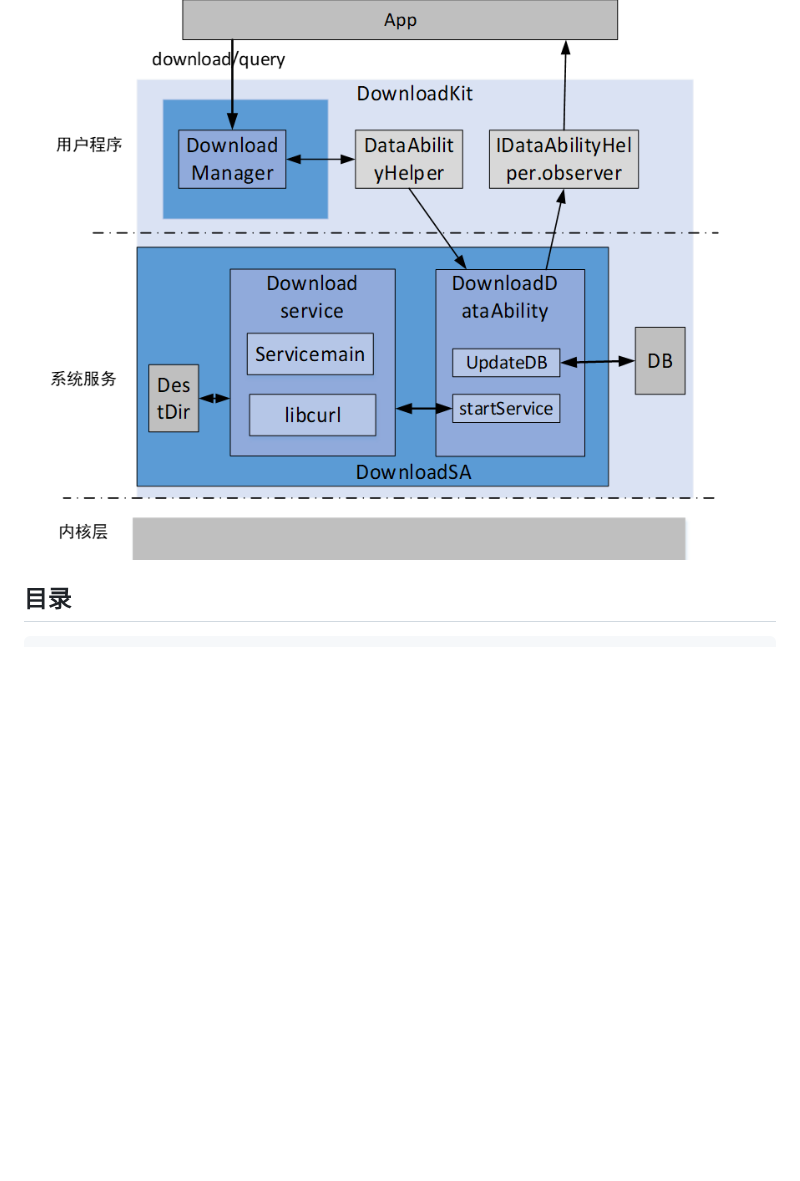
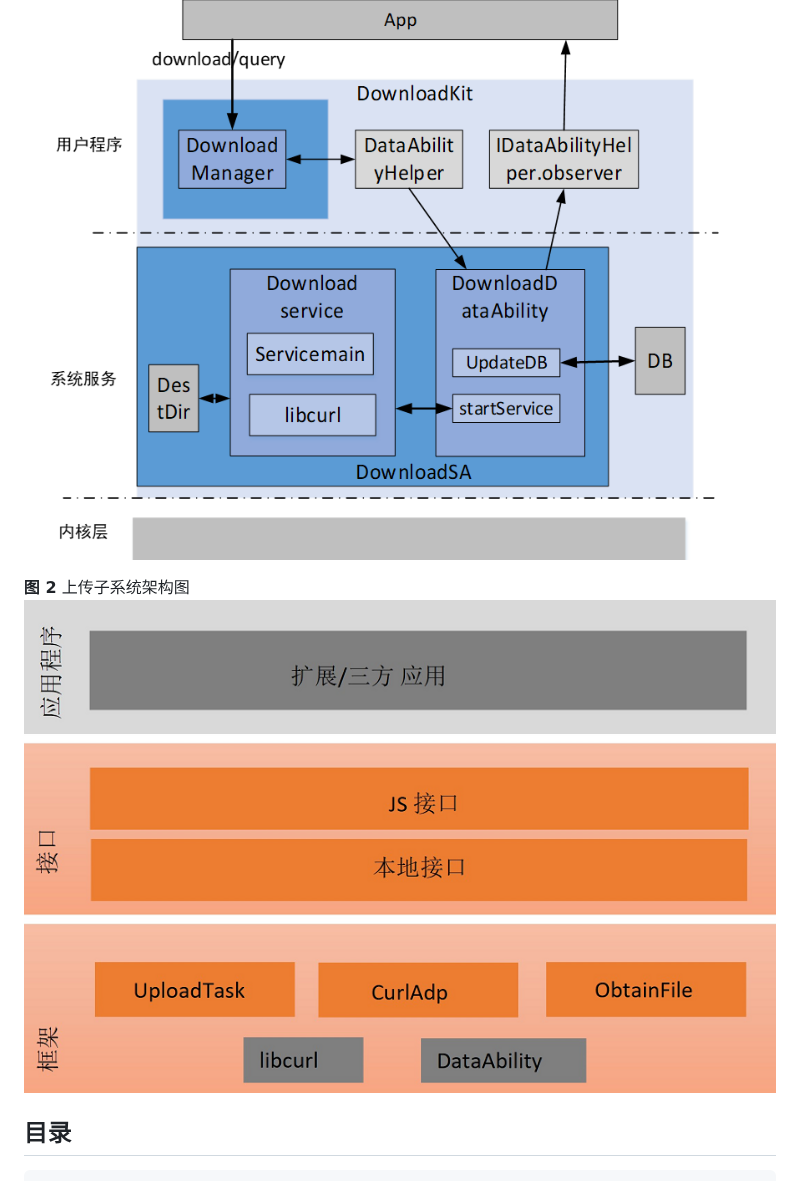
Before and after one commit to eclipse-oniro-mirrors/request_request, a Markdown page: README_ZH.md, the part around the change. GitHub-like rendering; pictures changed too: figures/subsystem_architecture_zh.png (added); blank space fills up the shorter version.

```diff
--- a/README_ZH.md
+++ b/README_ZH.md
@@ -6,6 +6,9 @@ Request组件向三方应用提供系统下载/上传服务能力，以支撑应
 
 **图 1** 下载子系统架构图
 ![](figures/download_architecture.png "子系统架构图")
+
+**图 2** 上传子系统架构图
+![](figures/subsystem_architecture_zh.png "子系统架构图")
 
 ## 目录
 
```
Also changed, not shown: 8 other files.
